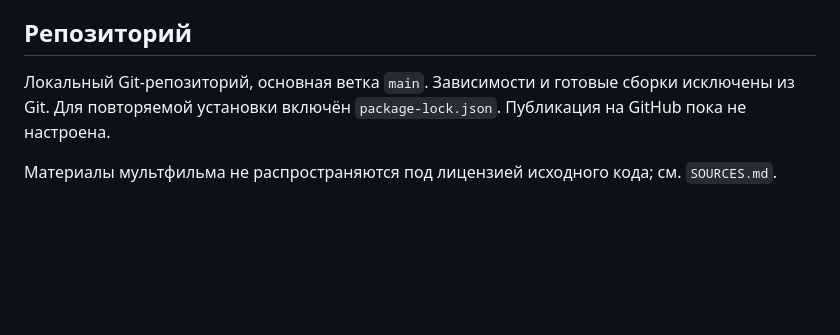
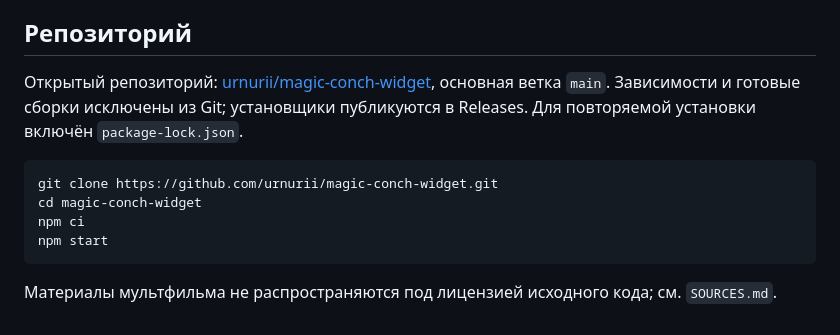
Before and after one commit to urnurii/magic-conch-widget, a Markdown page: README.md, the part around one of its changes. Drawn GitHub-style; blank space fills up the shorter version.

Commit message:
docs: add public repository and release download links

````diff
--- a/README.md
+++ b/README.md
@@ -86,7 +90,15 @@ Remove-Item Env:CONCH_PACKAGED_EXECUTABLE
 
 ## Репозиторий
 
-Локальный Git-репозиторий, основная ветка `main`. Зависимости и готовые сборки исключены из Git.
-Для повторяемой установки включён `package-lock.json`. Публикация на GitHub пока не настроена.
+Открытый репозиторий: [urnurii/magic-conch-widget](https://github.com/urnurii/magic-conch-widget), основная ветка `main`.
+Зависимости и готовые сборки исключены из Git; установщики публикуются в Releases.
+Для повторяемой установки включён `package-lock.json`.
+
+```powershell
+git clone https://github.com/urnurii/magic-conch-widget.git
+cd magic-conch-widget
+npm ci
+npm start
+```
 
 Материалы мультфильма не распространяются под лицензией исходного кода; см. `SOURCES.md`.
````
Also changed, not shown: other parts of README.md (+4 -0 lines).
